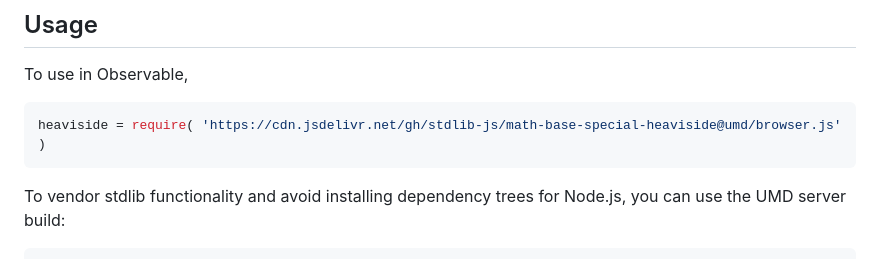
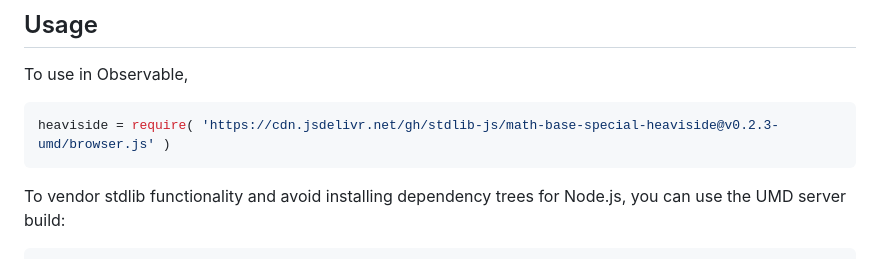
Before and after one commit to stdlib-js/math-base-special-heaviside, a Markdown page: README.md, the part around one of its changes. Drawn GitHub-style.

Commit message:
Update README.md for UMD bundle v0.2.3

````diff
--- a/README.md
+++ b/README.md
@@ -110,7 +110,7 @@ H(x) = \begin{cases} x & \textrm{if}\ x \geq 0 \\ 0 & \textrm{if}\ x \lt 0\end{c
 To use in Observable,
 
 ```javascript
-heaviside = require( 'https://cdn.jsdelivr.net/gh/stdlib-js/math-base-special-heaviside@umd/browser.js' )
+heaviside = require( 'https://cdn.jsdelivr.net/gh/stdlib-js/math-base-special-heaviside@v0.2.3-umd/browser.js' )
 ```
 
 To vendor stdlib functionality and avoid installing dependency trees for Node.js, you can use the UMD server build:
````
Also changed, not shown: other parts of README.md (+2 -2 lines).
